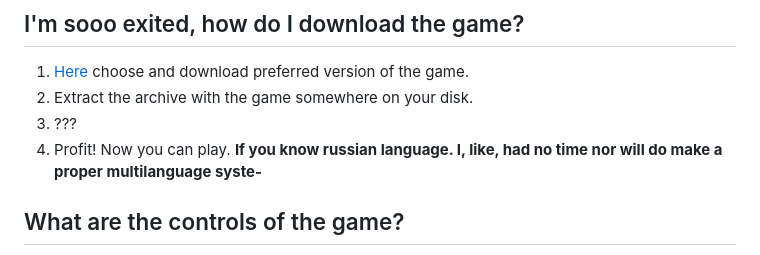
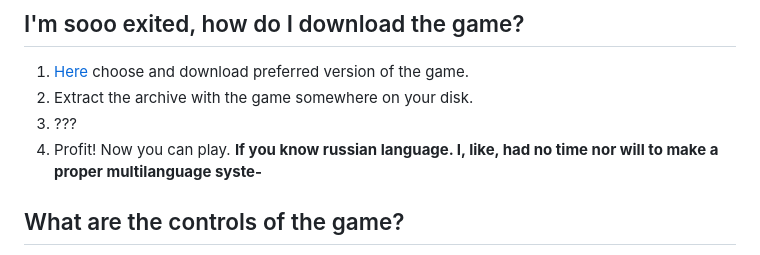
Before and after one commit to TheSund/UNDERCROFTS, a Markdown page: README.md, the part around the change. GitHub-like rendering.

```diff
--- a/README.md
+++ b/README.md
@@ -29,7 +29,7 @@ And like in any good roguelike, dying means you have to start the exploration al
 1. [Here](https://github.com/TheSund/UNDERCROFTS/releases "Yes, here!") choose and download preferred version of the game.
 2. Extract the archive with the game somewhere on your disk.
 3. ???
-4. Profit! Now you can play. **If you know russian language. I, like, had no time nor will do make a proper multilanguage syste-**
+4. Profit! Now you can play. **If you know russian language. I, like, had no time nor will to make a proper multilanguage syste-**
 
 ## What are the controls of the game?
 <ul>
```
